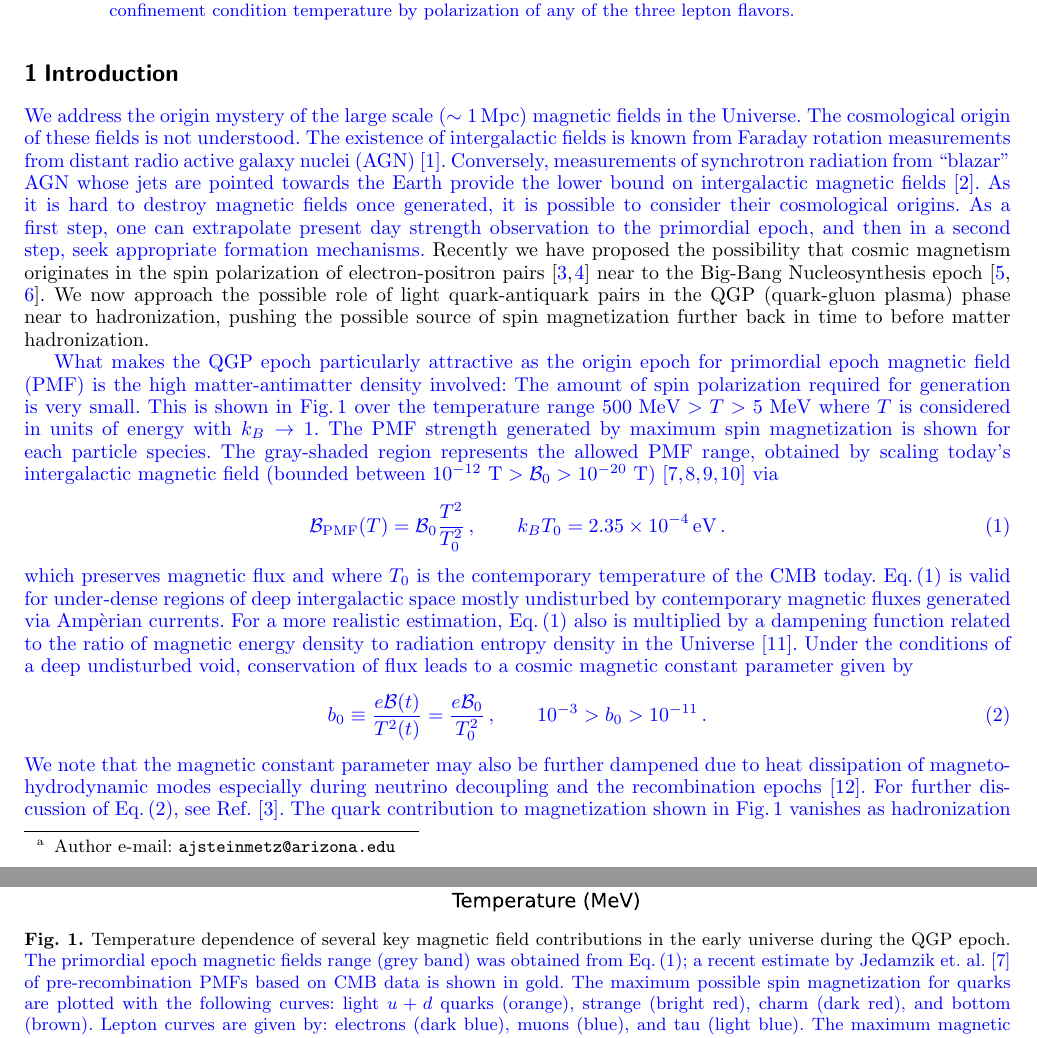
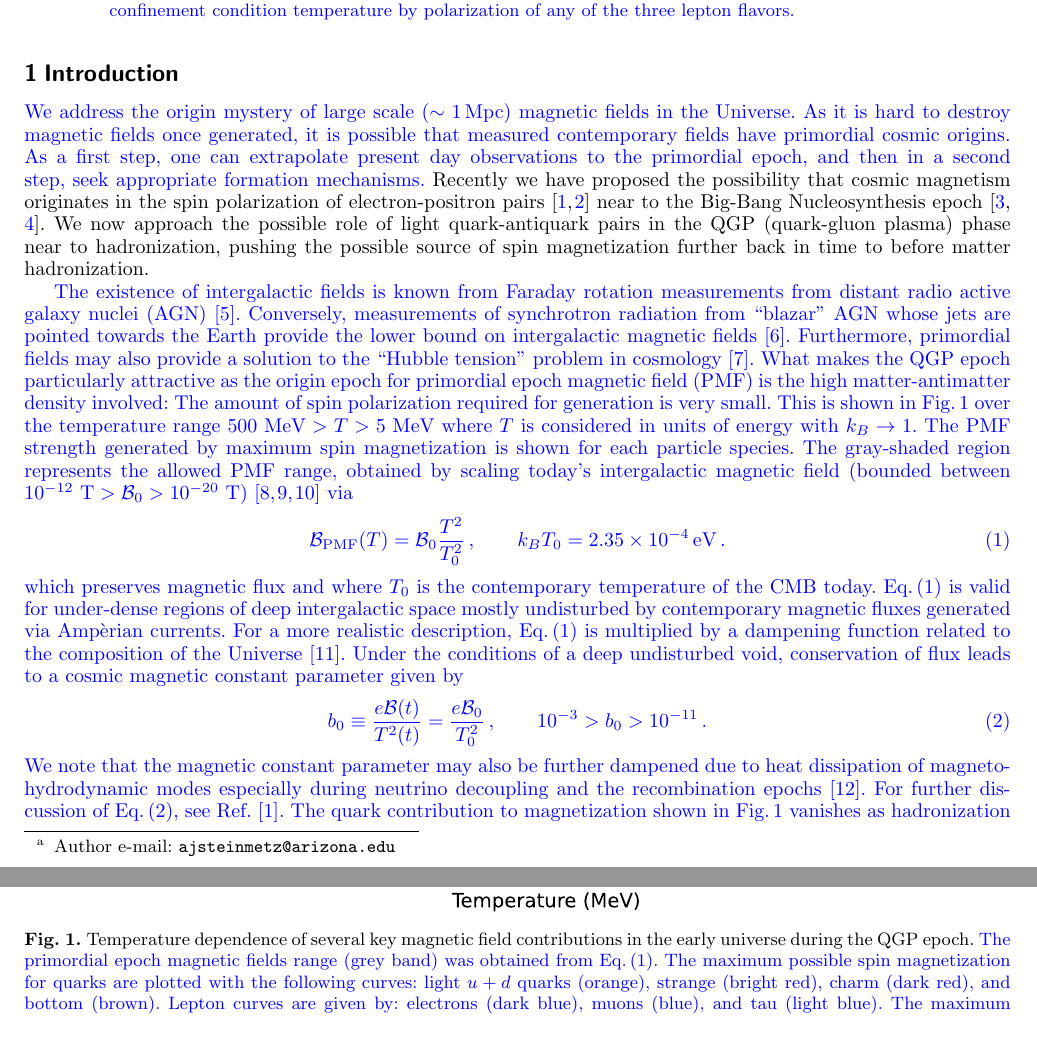
Before and after one commit to ajsteinmetz/short-note-qgp, a LaTeX paper (short-note-qcd.tex): two parts of pages 1 and 2 of 9, joined at a grey line, cut so that both start at the same text. Compiled offline with pdfLaTeX.

Commit message:
Intro revisions.

```diff
--- a/short-note-qcd.tex
+++ b/short-note-qcd.tex
@@ -105,21 +105,21 @@ ${}^1$Department of Physics, The University of Arizona, Tucson, AZ, 85721, USA\\
 \section{Introduction}
 \label{sec:introduction}
 %%%%%%%%%%%%%%%%%%%%%%%%
-{\color{blue}We address the origin mystery of the large scale \((\sim1\,\mathrm{Mpc})\) magnetic fields in the Universe. The cosmological origin of these fields is not understood. The existence of intergalactic fields is known from Faraday rotation measurements from distant radio active galaxy nuclei (AGN)~\cite{Pomakov:2022cem}. Conversely, measurements of synchrotron radiation from ``blazar'' AGN whose jets are pointed towards the Earth provide the lower bound on intergalactic magnetic fields~\cite{Neronov:2010gir}. As it is hard to destroy magnetic fields once generated, it is possible to consider their cosmological origins. As a first step, one can extrapolate present day strength observation to the primordial epoch, and then in a second step, seek appropriate formation mechanisms.} Recently we have proposed the possibility that cosmic magnetism originates in the spin polarization of electron-positron pairs~\cite{Steinmetz:2023nsc,Steinmetz:2023ucp} near to the Big-Bang Nucleosynthesis epoch~\cite{Grayson:2023flr,Grayson:2024uwg}. We now approach the possible role of light quark-antiquark pairs in the QGP (quark-gluon plasma) phase near to hadronization, pushing the possible source of spin magnetization further back in time to before matter hadronization.
+{\color{blue}We address the origin mystery of large scale \((\sim1\,\mathrm{Mpc})\) magnetic fields in the Universe. As it is hard to destroy magnetic fields once generated, it is possible that measured contemporary fields have primordial cosmic origins. As a first step, one can extrapolate present day observations to the primordial epoch, and then in a second step, seek appropriate formation mechanisms.} Recently we have proposed the possibility that cosmic magnetism originates in the spin polarization of electron-positron pairs~\cite{Steinmetz:2023nsc,Steinmetz:2023ucp} near to the Big-Bang Nucleosynthesis epoch~\cite{Grayson:2023flr,Grayson:2024uwg}. We now approach the possible role of light quark-antiquark pairs in the QGP (quark-gluon plasma) phase near to hadronization, pushing the possible source of spin magnetization further back in time to before matter hadronization.
 
 \begin{figure}%[b]
 \centerline{
 \includegraphics[width=0.90\columnwidth]{Figure_1_v4.pdf}}
-\caption{\label{Figure_1}Temperature dependence of several key magnetic field contributions in the early universe during the QGP epoch. {\color{blue}The primordial epoch magnetic fields range (grey band) was obtained from~\req{eq:PMF}; a recent estimate by Jedamzik et. al.~\cite{Jedamzik:2025cax} of pre-recombination PMFs based on CMB data is shown in gold. The maximum possible spin magnetization for quarks are plotted with the following curves: light \(u+d\) quarks (orange), strange (bright red), charm (dark red), and bottom (brown). Lepton curves are given by: electrons (dark blue), muons (blue), and tau (light blue). The maximum magnetic field strengths from spin polarization \(\mathcal{B}\) for charged leptons and quarks was determined by~\req{eq:HeavyNumberDensity} (summing over the first ten terms with \(k=10\)) and~\req{eq:UpperLimitMagnetization} respectively.}}
+\caption{\label{Figure_1}Temperature dependence of several key magnetic field contributions in the early universe during the QGP epoch. {\color{blue}The primordial epoch magnetic fields range (grey band) was obtained from~\req{eq:PMF}. The maximum possible spin magnetization for quarks are plotted with the following curves: light \(u+d\) quarks (orange), strange (bright red), charm (dark red), and bottom (brown). Lepton curves are given by: electrons (dark blue), muons (blue), and tau (light blue). The maximum magnetic field strengths from spin polarization \(\mathcal{B}\) for charged leptons and quarks was determined by~\req{eq:HeavyNumberDensity} (summing over the first ten terms with \(k=10\)) and~\req{eq:UpperLimitMagnetization} respectively.}}
 \end{figure}
 
-{\color{blue} What makes the QGP epoch particularly attractive as the origin epoch for primordial epoch magnetic field (PMF) is the high matter-antimatter density involved: The amount of spin polarization required for generation is very small. This is shown in~\rf{Figure_1} over the temperature range \(500\,\MeV>T>5\,\MeV\) where \(T\) is considered in units of energy with \(k_{B}\to 1\). The PMF strength generated by maximum spin magnetization is shown for each particle species. The gray-shaded region represents the allowed PMF range, obtained by scaling today’s intergalactic magnetic field (bounded between \(10^{-12}~\mathrm{T} > \mathcal{B}_{0} > 10^{-20}~\mathrm{T}\))~\cite{Jedamzik:2025cax,Pshirkov:2015tua,Planck:2015zrl,Jedamzik:2018itu} via
+{\color{blue} The existence of intergalactic fields is known from Faraday rotation measurements from distant radio active galaxy nuclei (AGN)~\cite{Pomakov:2022cem}. Conversely, measurements of synchrotron radiation from ``blazar'' AGN whose jets are pointed towards the Earth provide the lower bound on intergalactic magnetic fields~\cite{Neronov:2010gir}. Furthermore, primordial fields may also provide a solution to the ``Hubble tension'' problem in cosmology~\cite{Jedamzik:2025cax}. What makes the QGP epoch particularly attractive as the origin epoch for primordial epoch magnetic field (PMF) is the high matter-antimatter density involved: The amount of spin polarization required for generation is very small. This is shown in~\rf{Figure_1} over the temperature range \(500\,\MeV>T>5\,\MeV\) where \(T\) is considered in units of energy with \(k_{B}\to 1\). The PMF strength generated by maximum spin magnetization is shown for each particle species. The gray-shaded region represents the allowed PMF range, obtained by scaling today’s intergalactic magnetic field (bounded between \(10^{-12}~\mathrm{T} > \mathcal{B}_{0} > 10^{-20}~\mathrm{T}\))~\cite{Pshirkov:2015tua,Planck:2015zrl,Jedamzik:2018itu} via
 \begin{equation}
 \label{eq:PMF}
 \mathcal{B}_\mathrm{PMF}(T) = \mathcal{B}_{0}\frac{T^{2}}{T_{0}^{2}}\,,\qquad
 k_{B}T_{0} = 2.35\times10^{-4}\eV\,.
 \end{equation}
-which preserves magnetic flux and where \(T_{0}\) is the contemporary temperature of the CMB today. \req{eq:PMF} is valid for under-dense regions of deep intergalactic space mostly undisturbed by contemporary magnetic fluxes generated via Amp{\`e}rian currents. For a more realistic estimation, \req{eq:PMF} also is multiplied by a dampening function related to the ratio of magnetic energy density to radiation entropy density in the Universe~\cite{Banerjee:2004df}. Under the conditions of a deep undisturbed void, conservation of flux leads to a cosmic magnetic constant parameter given by
+which preserves magnetic flux and where \(T_{0}\) is the contemporary temperature of the CMB today. \req{eq:PMF} is valid for under-dense regions of deep intergalactic space mostly undisturbed by contemporary magnetic fluxes generated via Amp{\`e}rian currents. For a more realistic description, \req{eq:PMF} is multiplied by a dampening function related to the composition of the Universe~\cite{Banerjee:2004df}. Under the conditions of a deep undisturbed void, conservation of flux leads to a cosmic magnetic constant parameter given by
 \begin{equation}
 \label{eq:MagneticConstant}
 b_{0} \equiv \frac{e\mathcal{B}(t)}{T^{2}(t)}=\frac{e\mathcal{B}_{0}}{T_{0}^{2}}\,,\qquad
```
